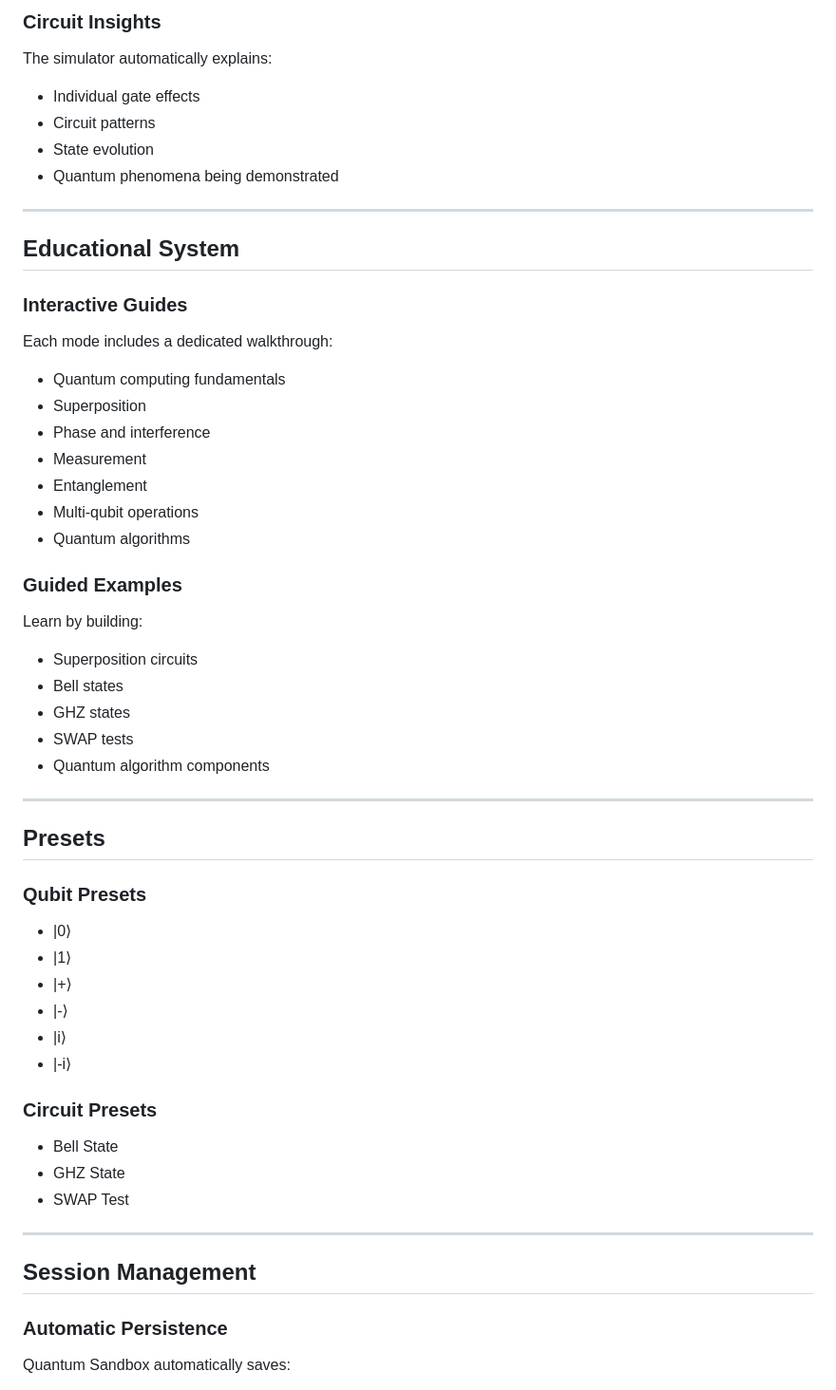
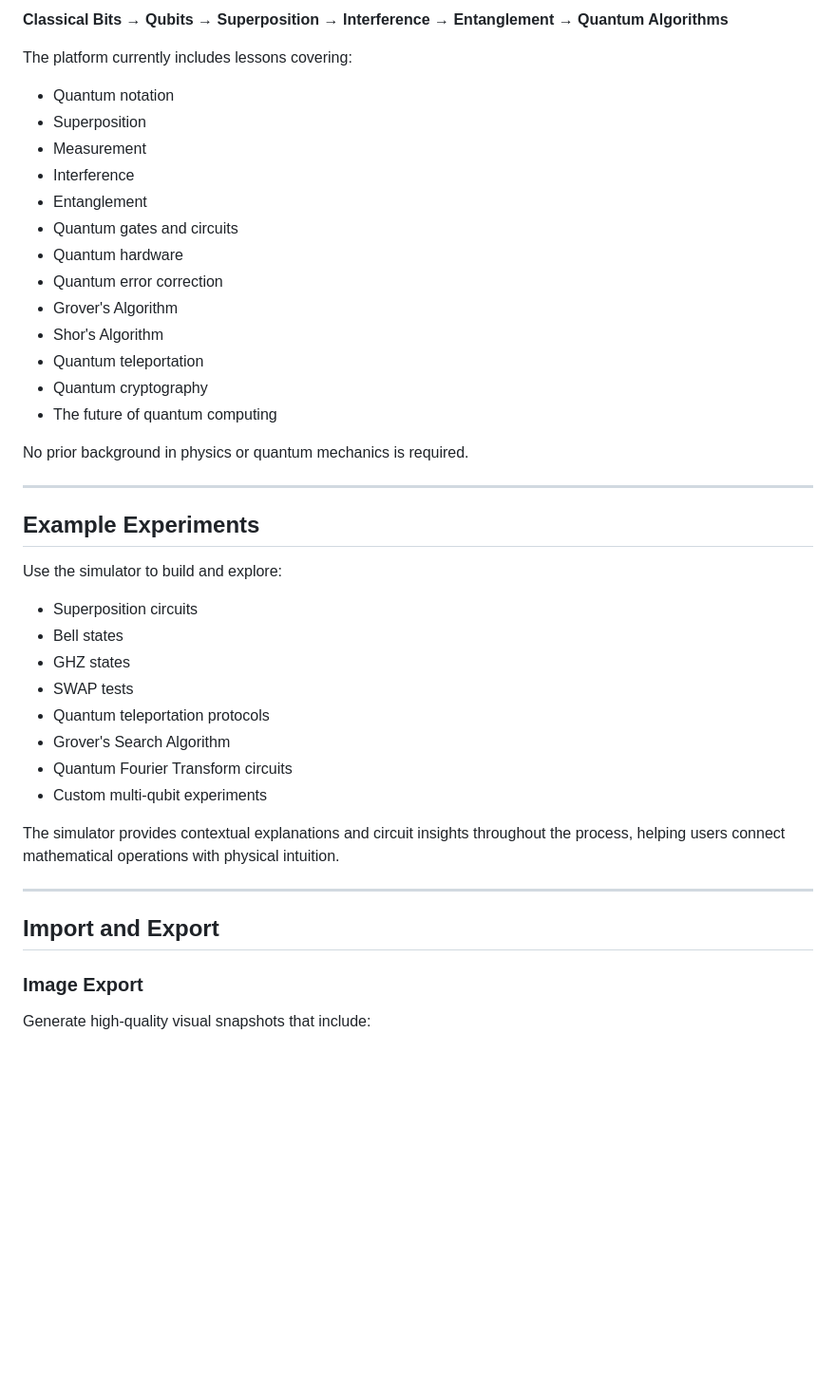
Before and after one commit to RSD17/quantum-sandbox, a Markdown page: README.md, the part around one of its changes. Shown at 95% size. Drawn GitHub-style; blank space fills up the shorter version.

```diff
--- a/README.md
+++ b/README.md
@@ -116,63 +145,46 @@ Observe quantum amplitudes in real time.
 
-### Circuit Insights
+**Classical Bits → Qubits → Superposition → Interference → Entanglement → Quantum Algorithms**
 
-The simulator automatically explains:
+The platform currently includes lessons covering:
 
-* Individual gate effects
-* Circuit patterns
-* State evolution
-* Quantum phenomena being demonstrated
+* Quantum notation
+* Superposition
+* Measurement
+* Interference
+* Entanglement
+* Quantum gates and circuits
+* Quantum hardware
+* Quantum error correction
+* Grover's Algorithm
+* Shor's Algorithm
+* Quantum teleportation
+* Quantum cryptography
+* The future of quantum computing
+
+No prior background in physics or quantum mechanics is required.
 
 ---
 
-## Educational System
+## Example Experiments
 
-### Interactive Guides
-
-Each mode includes a dedicated walkthrough:
-
-* Quantum computing fundamentals
-* Superposition
-* Phase and interference
-* Measurement
-* Entanglement
-* Multi-qubit operations
-* Quantum algorithms
-
-### Guided Examples
-
-Learn by building:
+Use the simulator to build and explore:
 
 * Superposition circuits
 * Bell states
 * GHZ states
 * SWAP tests
-* Quantum algorithm components
+* Quantum teleportation protocols
+* Grover's Search Algorithm
+* Quantum Fourier Transform circuits
+* Custom multi-qubit experiments
+
+The simulator provides contextual explanations and circuit insights throughout the process, helping users connect mathematical operations with physical intuition.
 
 ---
 
-## Presets
+## Import and Export
 
-### Qubit Presets
+### Image Export
 
-* |0⟩
-* |1⟩
-* |+⟩
-* |-⟩
-* |i⟩
-* |-i⟩
+Generate high-quality visual snapshots that include:
 
-### Circuit Presets
-
-* Bell State
-* GHZ State
-* SWAP Test
-
----
-
-## Session Management
-
-### Automatic Persistence
-
-Quantum Sandbox automatically saves:
-
```
Also changed, not shown: other parts of README.md (+138 -145 lines).
